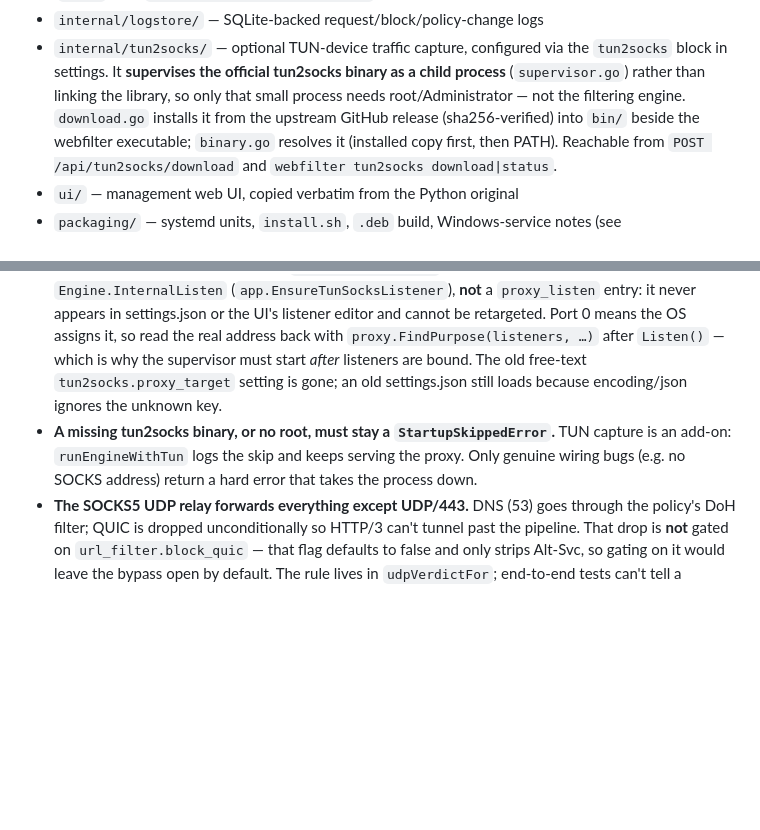
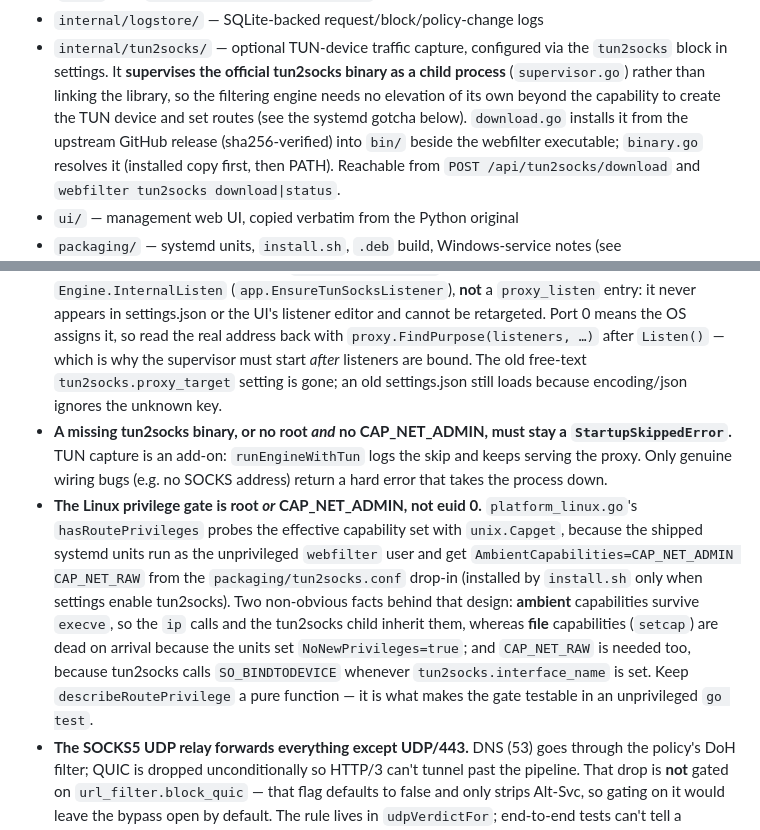
Before and after one commit to Yjlion/gowebfilter, a Markdown page: CLAUDE.md, 2 parts joined by grey strips. Rendered like a GitHub page; blank space fills up the shorter version.

Commit message:
docs: record the CAP_NET_ADMIN privilege model in agent guidance
CLAUDE.md's "no root must stay a StartupSkippedError" invariant now reads
"no root and no CAP_NET_ADMIN", plus a gotcha for the two facts that are
easy to rediscover the hard way: ambient capabilities survive execve (so
`ip` and the tun2socks child inherit them) while file capabilities via
setcap are dead under NoNewPrivileges=true, and CAP_NET_RAW is required
whenever tun2socks.interface_name is set. AGENTS.md is kept in sync.

Co-Authored-By: Claude Opus 5 <noreply@anthropic.com>

```diff
--- a/CLAUDE.md
+++ b/CLAUDE.md
@@ -152,8 +152,9 @@ Request/block/audit logs go to SQLite at `logs/webfilter.db`.
 - `internal/tun2socks/` — optional TUN-device traffic capture, configured via
   the `tun2socks` block in settings. It **supervises the official tun2socks
   binary as a child process** (`supervisor.go`) rather than linking the
-  library, so only that small process needs root/Administrator — not the
-  filtering engine. `download.go` installs it from the upstream GitHub release
+  library, so the filtering engine needs no elevation of its own beyond the
+  capability to create the TUN device and set routes (see the systemd gotcha
+  below). `download.go` installs it from the upstream GitHub release
   (sha256-verified) into `bin/` beside the webfilter executable; `binary.go`
   resolves it (installed copy first, then PATH). Reachable from
   `POST /api/tun2socks/download` and `webfilter tun2socks download|status`.
@@ -174,10 +175,23 @@ Request/block/audit logs go to SQLite at `logs/webfilter.db`.
   which is why the supervisor must start *after* listeners are bound. The old
   free-text `tun2socks.proxy_target` setting is gone; an old settings.json
   still loads because encoding/json ignores the unknown key.
-- **A missing tun2socks binary, or no root, must stay a `StartupSkippedError`.**
-  TUN capture is an add-on: `runEngineWithTun` logs the skip and keeps serving
-  the proxy. Only genuine wiring bugs (e.g. no SOCKS address) return a hard
-  error that takes the process down.
+- **A missing tun2socks binary, or no root *and* no CAP_NET_ADMIN, must stay a
+  `StartupSkippedError`.** TUN capture is an add-on: `runEngineWithTun` logs
+  the skip and keeps serving the proxy. Only genuine wiring bugs (e.g. no SOCKS
+  address) return a hard error that takes the process down.
+- **The Linux privilege gate is root *or* CAP_NET_ADMIN, not euid 0.**
+  `platform_linux.go`'s `hasRoutePrivileges` probes the effective capability
+  set with `unix.Capget`, because the shipped systemd units run as the
+  unprivileged `webfilter` user and get `AmbientCapabilities=CAP_NET_ADMIN
+  CAP_NET_RAW` from the `packaging/tun2socks.conf` drop-in (installed by
+  `install.sh` only when settings enable tun2socks). Two non-obvious facts
+  behind that design: **ambient** capabilities survive `execve`, so the `ip`
+  calls and the tun2socks child inherit them, whereas **file** capabilities
+  (`setcap`) are dead on arrival because the units set `NoNewPrivileges=true`;
+  and `CAP_NET_RAW` is needed too, because tun2socks calls `SO_BINDTODEVICE`
+  whenever `tun2socks.interface_name` is set. Keep `describeRoutePrivilege` a
+  pure function — it is what makes the gate testable in an unprivileged
+  `go test`.
 - **The SOCKS5 UDP relay forwards everything except UDP/443.** DNS (53) goes
   through the policy's DoH filter; QUIC is dropped unconditionally so HTTP/3
   can't tunnel past the pipeline. That drop is **not** gated on
```
Also changed, not shown: AGENTS.md (+13 -4 lines).
